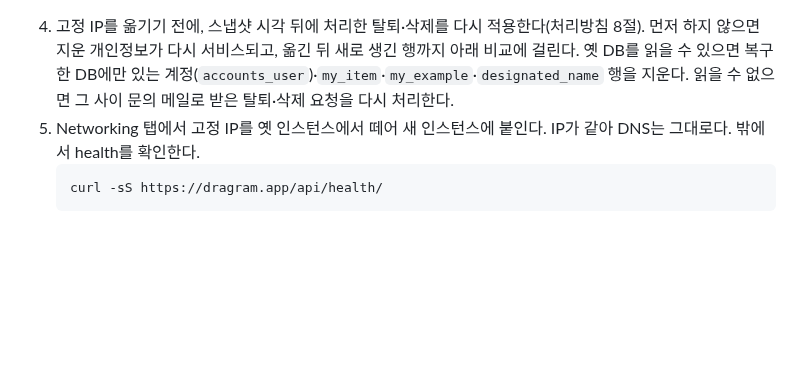
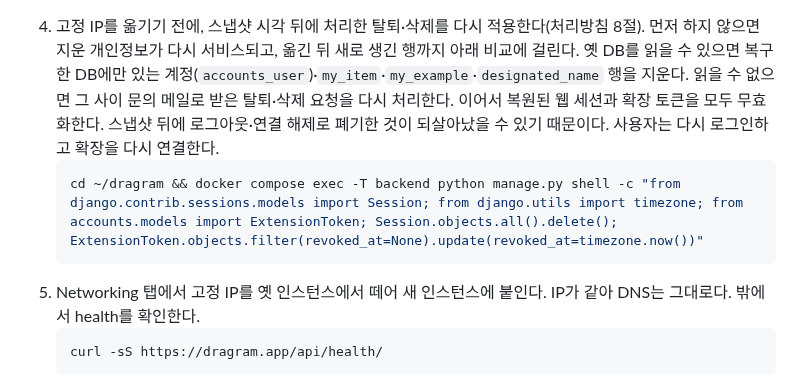
Before and after one commit to MinGyu-Kim0/dragram, a Markdown page: infra/README.md, the part around the change. Drawn GitHub-style; blank space fills up the shorter version.

Commit message:
docs: 복원 때 고정 IP 전환 전에 세션과 확장 토큰을 모두 무효화하기
스냅샷 뒤에 로그아웃·연결 해제로 폐기한 세션·토큰이 복원으로 되살아나면
옛 쿠키나 토큰으로 다시 접근할 수 있다(PR #384 Codex 보안 리뷰).

Co-Authored-By: Claude Opus 5.5 <noreply@anthropic.com>

````diff
--- a/infra/README.md
+++ b/infra/README.md
@@ -116,6 +116,10 @@ cd ~/dragram && docker tag dragram-backend:<이전 해시> dragram-backend:curre
    curl -sS --resolve dragram.app:443:127.0.0.1 https://dragram.app/api/health/
    ```
 4. 고정 IP를 옮기기 전에, 스냅샷 시각 뒤에 처리한 탈퇴·삭제를 다시 적용한다(처리방침 8절). 먼저 하지 않으면 지운 개인정보가 다시 서비스되고, 옮긴 뒤 새로 생긴 행까지 아래 비교에 걸린다. 옛 DB를 읽을 수 있으면 복구한 DB에만 있는 계정(`accounts_user`)·`my_item`·`my_example`·`designated_name` 행을 지운다. 읽을 수 없으면 그 사이 문의 메일로 받은 탈퇴·삭제 요청을 다시 처리한다.
+   이어서 복원된 웹 세션과 확장 토큰을 모두 무효화한다. 스냅샷 뒤에 로그아웃·연결 해제로 폐기한 것이 되살아났을 수 있기 때문이다. 사용자는 다시 로그인하고 확장을 다시 연결한다.
+   ```bash
+   cd ~/dragram && docker compose exec -T backend python manage.py shell -c "from django.contrib.sessions.models import Session; from django.utils import timezone; from accounts.models import ExtensionToken; Session.objects.all().delete(); ExtensionToken.objects.filter(revoked_at=None).update(revoked_at=timezone.now())"
+   ```
 5. Networking 탭에서 고정 IP를 옛 인스턴스에서 떼어 새 인스턴스에 붙인다. IP가 같아 DNS는 그대로다. 밖에서 health를 확인한다.
    ```bash
    curl -sS https://dragram.app/api/health/
````
